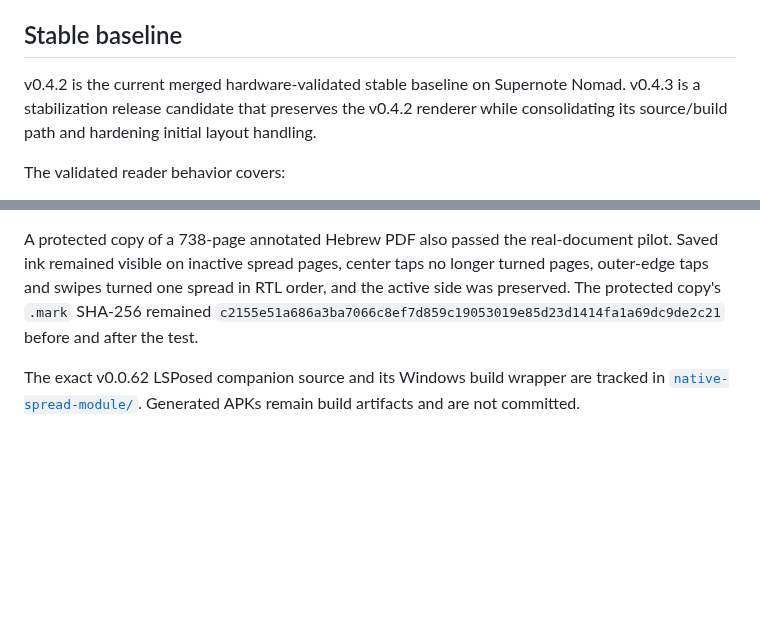
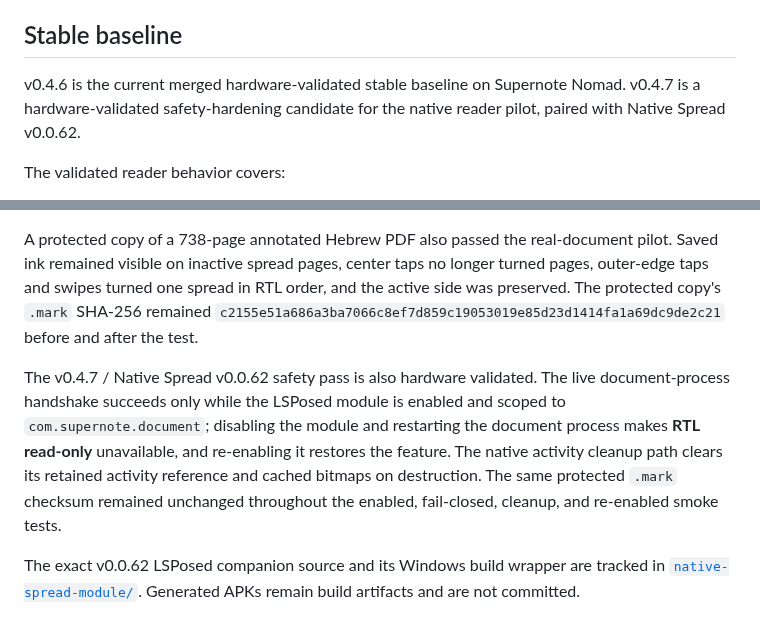
Before and after one commit to techrebbe/supernote-rtl-reader, a Markdown page: README.md, 2 parts joined by grey strips. Rendered like a GitHub page; blank space fills up the shorter version.

Commit message:
Record native spread safety validation

```diff
--- a/README.md
+++ b/README.md
@@ -4,7 +4,9 @@ A Supernote plugin focused on right-to-left PDF reading and landscape two-page s
 
 ## Stable baseline
 
-v0.4.2 is the current merged hardware-validated stable baseline on Supernote Nomad. v0.4.3 is a stabilization release candidate that preserves the v0.4.2 renderer while consolidating its source/build path and hardening initial layout handling.
+v0.4.6 is the current merged hardware-validated stable baseline on Supernote
+Nomad. v0.4.7 is a hardware-validated safety-hardening candidate for the native
+reader pilot, paired with Native Spread v0.0.62.
 
 The validated reader behavior covers:
 
@@ -166,6 +168,15 @@ active side was preserved. The protected copy's `.mark` SHA-256 remained
 `c2155e51a686a3ba7066c8ef7d859c19053019e85d23d1414fa1a69dc9de2c21`
 before and after the test.
 
+The v0.4.7 / Native Spread v0.0.62 safety pass is also hardware validated. The
+live document-process handshake succeeds only while the LSPosed module is
+enabled and scoped to `com.supernote.document`; disabling the module and
+restarting the document process makes **RTL read-only** unavailable, and
+re-enabling it restores the feature. The native activity cleanup path clears
+its retained activity reference and cached bitmaps on destruction. The same
+protected `.mark` checksum remained unchanged throughout the enabled,
+fail-closed, cleanup, and re-enabled smoke tests.
+
 The exact v0.0.62 LSPosed companion source and its Windows build wrapper are
 tracked in [`native-spread-module/`](native-spread-module/README.md). Generated
 APKs remain build artifacts and are not committed.
```
Also changed, not shown: REGRESSION.md (+20 -5 lines).
